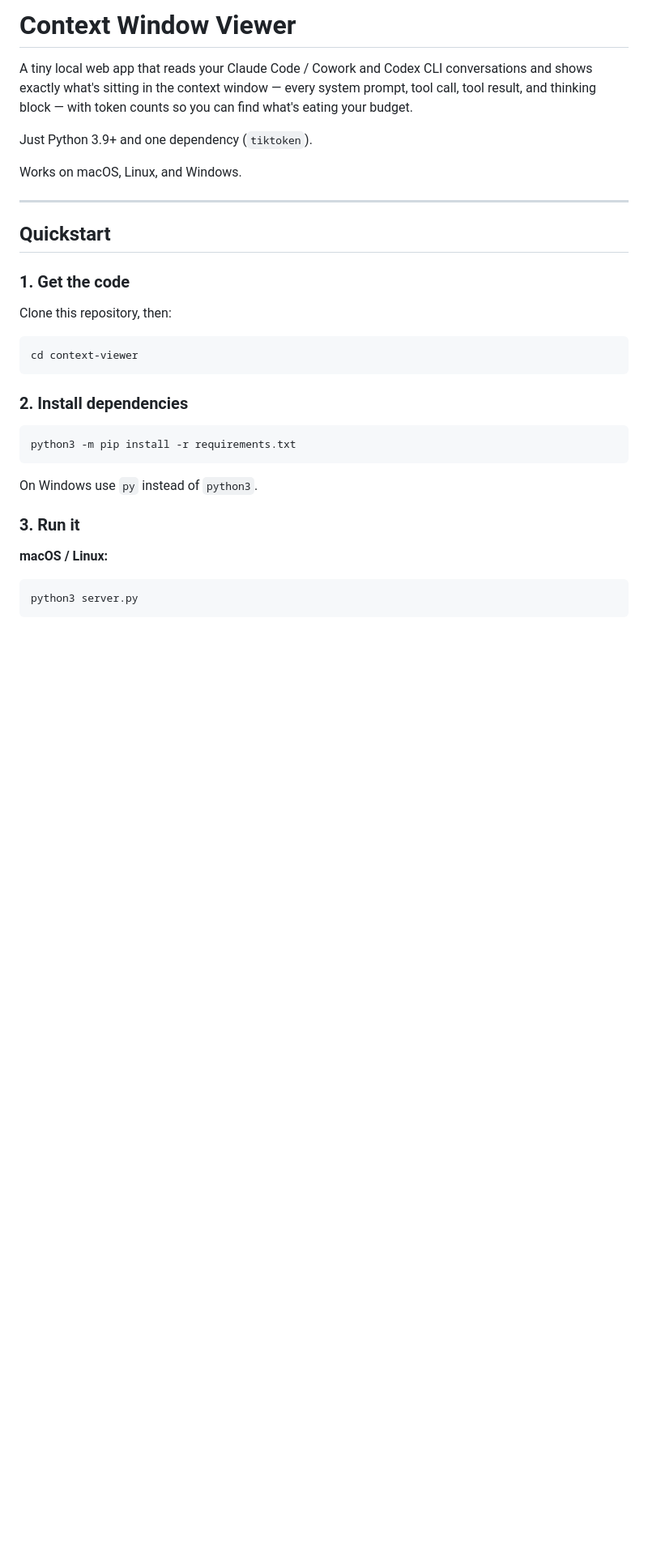
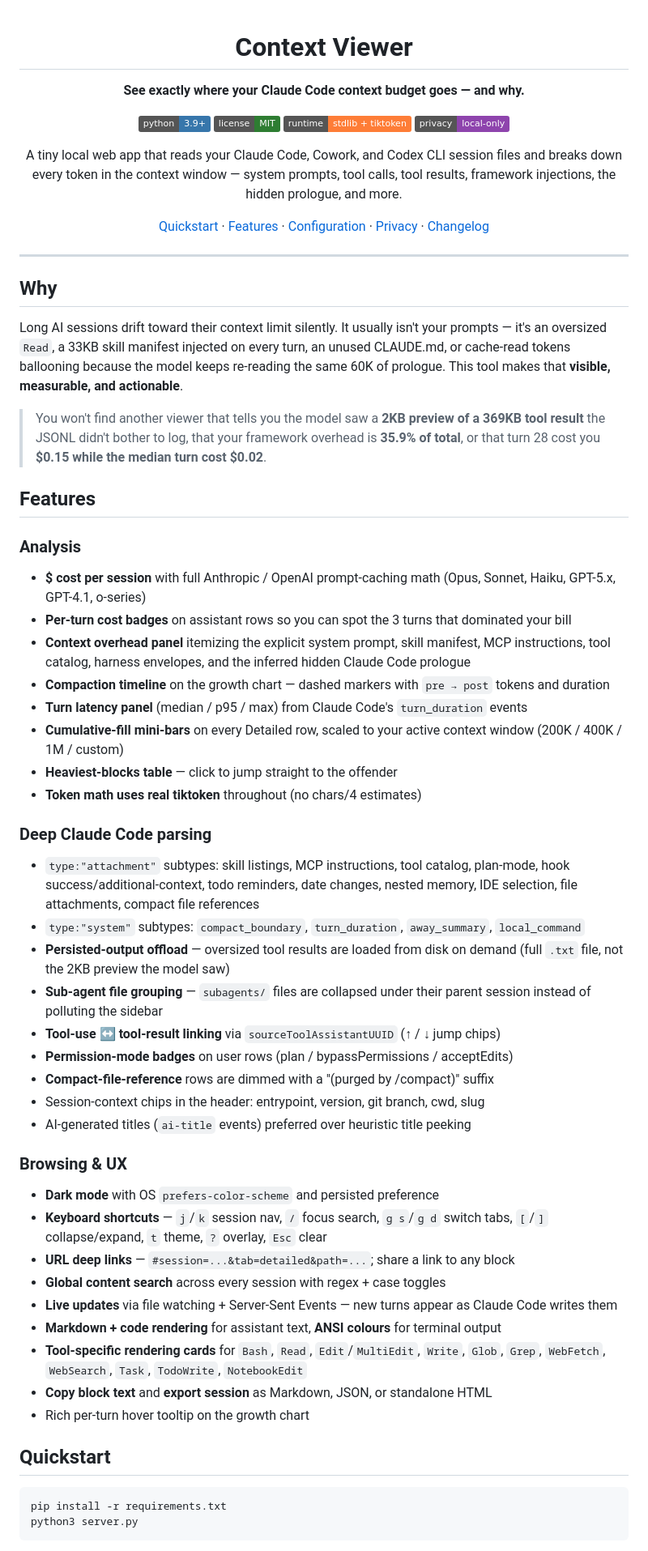
Before and after one commit to auditt98/context-viewer, a Markdown page: README.md, the part around one of its changes. Shown at 81% size. GitHub-like rendering; badges without logos; blank space fills up the shorter version.

````diff
--- a/README.md
+++ b/README.md
@@ -1,36 +1,78 @@
-# Context Window Viewer
+<div align="center">
 
-A tiny local web app that reads your Claude Code / Cowork and Codex CLI conversations and shows exactly what's sitting in the context window — every system prompt, tool call, tool result, and thinking block — with token counts so you can find what's eating your budget.
+# Context Viewer
 
-Just Python 3.9+ and one dependency (`tiktoken`).
+**See exactly where your Claude Code context budget goes — and why.**
 
-Works on macOS, Linux, and Windows.
+[![Python 3.9+](https://img.shields.io/badge/python-3.9%2B-3776ab?logo=python&logoColor=white)](https://www.python.org)
+[![License: MIT](https://img.shields.io/badge/license-MIT-2e7d32)](LICENSE)
+[![Runtime: stdlib + tiktoken](https://img.shields.io/badge/runtime-stdlib%20%2B%20tiktoken-orange)](requirements.txt)
+[![Privacy: local-only](https://img.shields.io/badge/privacy-local--only-8e44ad)](#privacy)
+
+A tiny local web app that reads your Claude Code, Cowork, and Codex CLI session
+files and breaks down every token in the context window — system prompts, tool
+calls, tool results, framework injections, the hidden prologue, and more.
+
+[Quickstart](#quickstart) · [Features](#features) · [Configuration](#configuration) · [Privacy](#privacy) · [Changelog](#changelog)
+
+</div>
 
 ---
 
+## Why
+
+Long AI sessions drift toward their context limit silently. It usually isn't
+your prompts — it's an oversized `Read`, a 33KB skill manifest injected on
+every turn, an unused CLAUDE.md, or cache-read tokens ballooning because the
+model keeps re-reading the same 60K of prologue. This tool makes that
+**visible, measurable, and actionable**.
+
+> You won't find another viewer that tells you the model saw a **2KB preview
+> of a 369KB tool result** the JSONL didn't bother to log, that your
+> framework overhead is **35.9% of total**, or that turn 28 cost you **$0.15
+> while the median turn cost $0.02**.
+
+## Features
+
+### Analysis
+
+- **$ cost per session** with full Anthropic / OpenAI prompt-caching math (Opus, Sonnet, Haiku, GPT-5.x, GPT-4.1, o-series)
+- **Per-turn cost badges** on assistant rows so you can spot the 3 turns that dominated your bill
+- **Context overhead panel** itemizing the explicit system prompt, skill manifest, MCP instructions, tool catalog, harness envelopes, and the inferred hidden Claude Code prologue
+- **Compaction timeline** on the growth chart — dashed markers with `pre → post` tokens and duration
+- **Turn latency panel** (median / p95 / max) from Claude Code's `turn_duration` events
+- **Cumulative-fill mini-bars** on every Detailed row, scaled to your active context window (200K / 400K / 1M / custom)
+- **Heaviest-blocks table** — click to jump straight to the offender
+- **Token math uses real tiktoken** throughout (no chars/4 estimates)
+
+### Deep Claude Code parsing
+
+- `type:"attachment"` subtypes: skill listings, MCP instructions, tool catalog, plan-mode, hook success/additional-context, todo reminders, date changes, nested memory, IDE selection, file attachments, compact file references
+- `type:"system"` subtypes: `compact_boundary`, `turn_duration`, `away_summary`, `local_command`
+- **Persisted-output offload** — oversized tool results are loaded from disk on demand (full `.txt` file, not the 2KB preview the model saw)
+- **Sub-agent file grouping** — `subagents/` files are collapsed under their parent session instead of polluting the sidebar
+- **Tool-use ↔ tool-result linking** via `sourceToolAssistantUUID` (↑ / ↓ jump chips)
+- **Permission-mode badges** on user rows (plan / bypassPermissions / acceptEdits)
+- **Compact-file-reference** rows are dimmed with a "(purged by /compact)" suffix
+- Session-context chips in the header: entrypoint, version, git branch, cwd, slug
+- AI-generated titles (`ai-title` events) preferred over heuristic title peeking
+
+### Browsing & UX
+
+- **Dark mode** with OS `prefers-color-scheme` and persisted preference
+- **Keyboard shortcuts** — `j`/`k` session nav, `/` focus search, `g s`/`g d` switch tabs, `[`/`]` collapse/expand, `t` theme, `?` overlay, `Esc` clear
+- **URL deep links** — `#session=...&tab=detailed&path=...`; share a link to any block
+- **Global content search** across every session with regex + case toggles
+- **Live updates** via file watching + Server-Sent Events — new turns appear as Claude Code writes them
+- **Markdown + code rendering** for assistant text, **ANSI colours** for terminal output
+- **Tool-specific rendering cards** for `Bash`, `Read`, `Edit`/`MultiEdit`, `Write`, `Glob`, `Grep`, `WebFetch`, `WebSearch`, `Task`, `TodoWrite`, `NotebookEdit`
+- **Copy block text** and **export session** as Markdown, JSON, or standalone HTML
+- Rich per-turn hover tooltip on the growth chart
+
 ## Quickstart
 
-### 1. Get the code
-
-Clone this repository, then:
-
 ```bash
-cd context-viewer
-```
-
-### 2. Install dependencies
-
-```bash
-python3 -m pip install -r requirements.txt
-```
-
-On Windows use `py` instead of `python3`.
-
-### 3. Run it
-
-**macOS / Linux:**
-
-```bash
+pip install -r requirements.txt
 python3 server.py
 ```
 
````
Also changed, not shown: other parts of README.md (+89 -97 lines).
